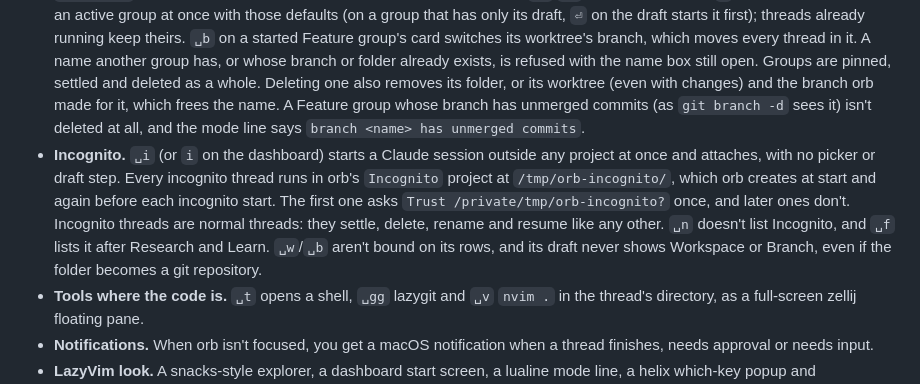
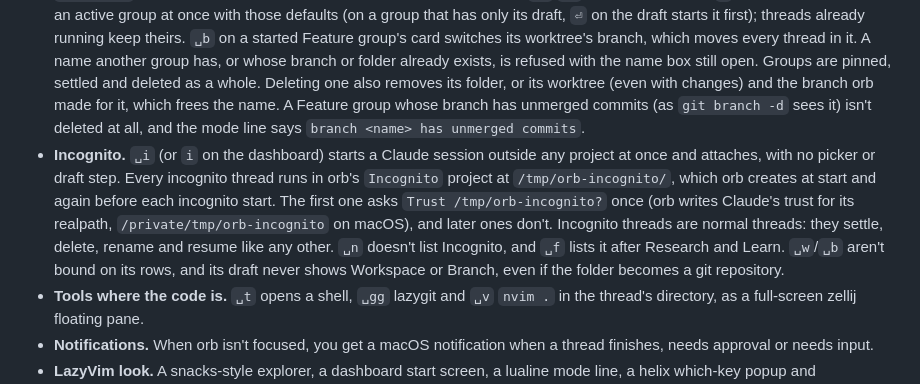
Before and after one commit to felixpherry/orb, a Markdown page: README.md, the part around the change. GitHub-like rendering.

```diff
--- a/README.md
+++ b/README.md
@@ -34,7 +34,7 @@ The demo shows, in order: the sidebar and dashboard, the which-key popup, approv
 - **Worktrees built in.** A new session can get its own worktree under `~/.orb/worktrees/`. Once Claude names the thread, its `orb/<hex>` branch is renamed to match the title.
 - **Drafts.** Set up the project, workspace, base branch, model and permission before starting a session.
 - **Groups.** Threads that belong together share one directory and sit under one card: a **Feature** group's worktree (on a branch named after the group, like `GT-514-login`), or a **Research** or **Learn** folder under `~/.orb/research/` or `~/.orb/learn/`, copied from `~/.orb/templates/<kind>/` (orb writes a default there first: for Research, a research kit with an orchestrator `AGENTS.md`, investigator, falsifier and simulator subagents, conventions, a report template and `SOURCES.md`; for Learn, an `AGENTS.md`). Each group has a default model and permission, set with `␣m`/`␣a` on its card or draft. `n` starts another thread in an active group at once with those defaults (on a group that has only its draft, `⏎` on the draft starts it first); threads already running keep theirs. `␣b` on a started Feature group's card switches its worktree's branch, which moves every thread in it. A name another group has, or whose branch or folder already exists, is refused with the name box still open. Groups are pinned, settled and deleted as a whole. Deleting one also removes its folder, or its worktree (even with changes) and the branch orb made for it, which frees the name. A Feature group whose branch has unmerged commits (as `git branch -d` sees it) isn't deleted at all, and the mode line says `branch <name> has unmerged commits`.
-- **Incognito.** `␣i` (or `i` on the dashboard) starts a Claude session outside any project at once and attaches, with no picker or draft step. Every incognito thread runs in orb's `Incognito` project at `/tmp/orb-incognito/`, which orb creates at start and again before each incognito start. The first one asks `Trust /private/tmp/orb-incognito?` once, and later ones don't. Incognito threads are normal threads: they settle, delete, rename and resume like any other. `␣n` doesn't list Incognito, and `␣f` lists it after Research and Learn. `␣w`/`␣b` aren't bound on its rows, and its draft never shows Workspace or Branch, even if the folder becomes a git repository.
+- **Incognito.** `␣i` (or `i` on the dashboard) starts a Claude session outside any project at once and attaches, with no picker or draft step. Every incognito thread runs in orb's `Incognito` project at `/tmp/orb-incognito/`, which orb creates at start and again before each incognito start. The first one asks `Trust /tmp/orb-incognito?` once (orb writes Claude's trust for its realpath, `/private/tmp/orb-incognito` on macOS), and later ones don't. Incognito threads are normal threads: they settle, delete, rename and resume like any other. `␣n` doesn't list Incognito, and `␣f` lists it after Research and Learn. `␣w`/`␣b` aren't bound on its rows, and its draft never shows Workspace or Branch, even if the folder becomes a git repository.
 - **Tools where the code is.** `␣t` opens a shell, `␣gg` lazygit and `␣v` `nvim .` in the thread's directory, as a full-screen zellij floating pane.
 - **Notifications.** When orb isn't focused, you get a macOS notification when a thread finishes, needs approval or needs input.
 - **LazyVim look.** A snacks-style explorer, a dashboard start screen, a lualine mode line, a helix which-key popup and vim.ui.select pickers, all in tokyonight-moon.
```
Also changed, not shown: docs/roadmap.md (+2 -2 lines).
